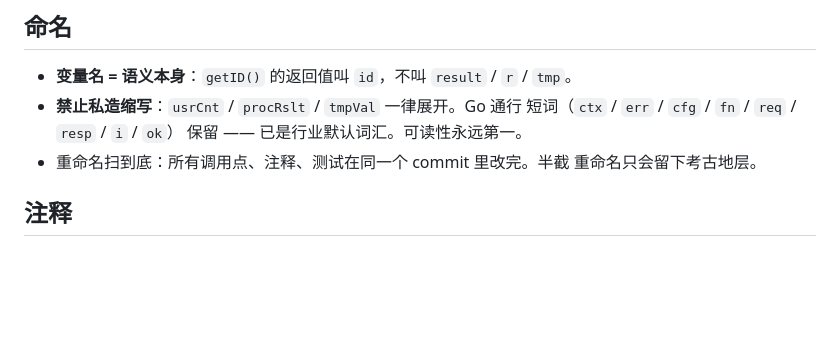
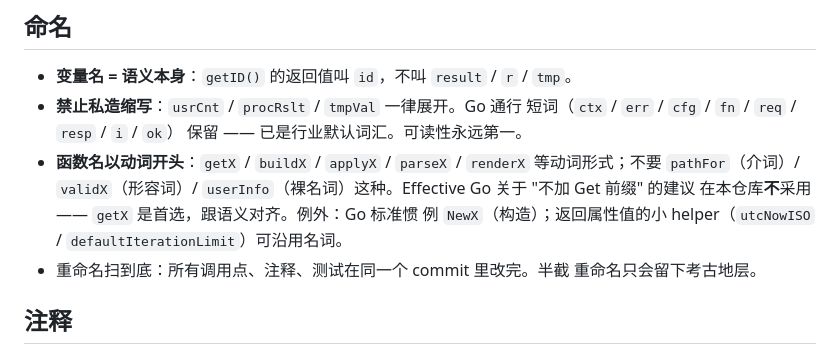
Before and after one commit to doinglaundry/deepagent, a Markdown page: AGENTS.md, the part around the change. Rendered like a GitHub page; blank space fills up the shorter version.

Commit message:
agents.md: require verb-first function names
Change-Id: Idd9a8a50ec8efb7ec47e065263107dbdbc34d040
Co-authored-by: Cursor <cursoragent@cursor.com>

```diff
--- a/AGENTS.md
+++ b/AGENTS.md
@@ -33,6 +33,12 @@ yaml:"x"`）解决，不要并行 DTO。
 - **禁止私造缩写**：`usrCnt` / `procRslt` / `tmpVal` 一律展开。Go 通行
   短词（`ctx` / `err` / `cfg` / `fn` / `req` / `resp` / `i` / `ok`）
   保留 —— 已是行业默认词汇。可读性永远第一。
+- **函数名以动词开头**：`getX` / `buildX` / `applyX` / `parseX` /
+  `renderX` 等动词形式；不要 `pathFor`（介词）/ `validX`（形容词）/
+  `userInfo`（裸名词）这种。Effective Go 关于 "不加 Get 前缀" 的建议
+  在本仓库**不**采用 —— `getX` 是首选，跟语义对齐。例外：Go 标准惯
+  例 `NewX`（构造）；返回属性值的小 helper（`utcNowISO` /
+  `defaultIterationLimit`）可沿用名词。
 - 重命名扫到底：所有调用点、注释、测试在同一个 commit 里改完。半截
   重命名只会留下考古地层。
 
```
